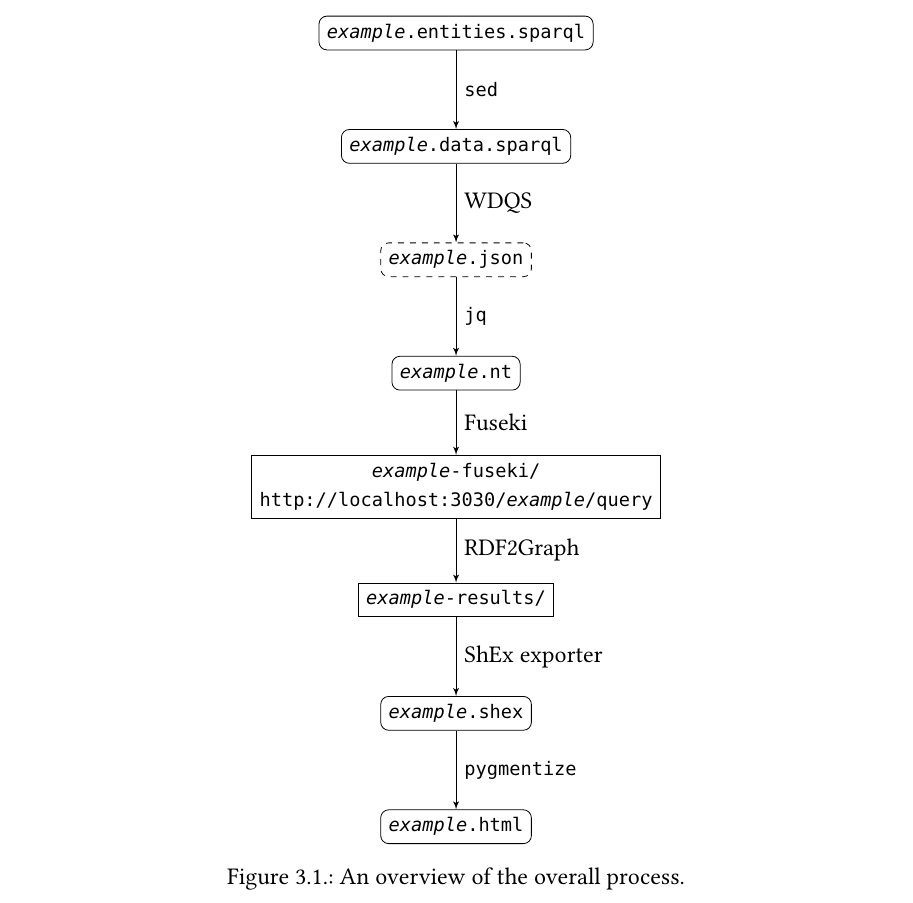
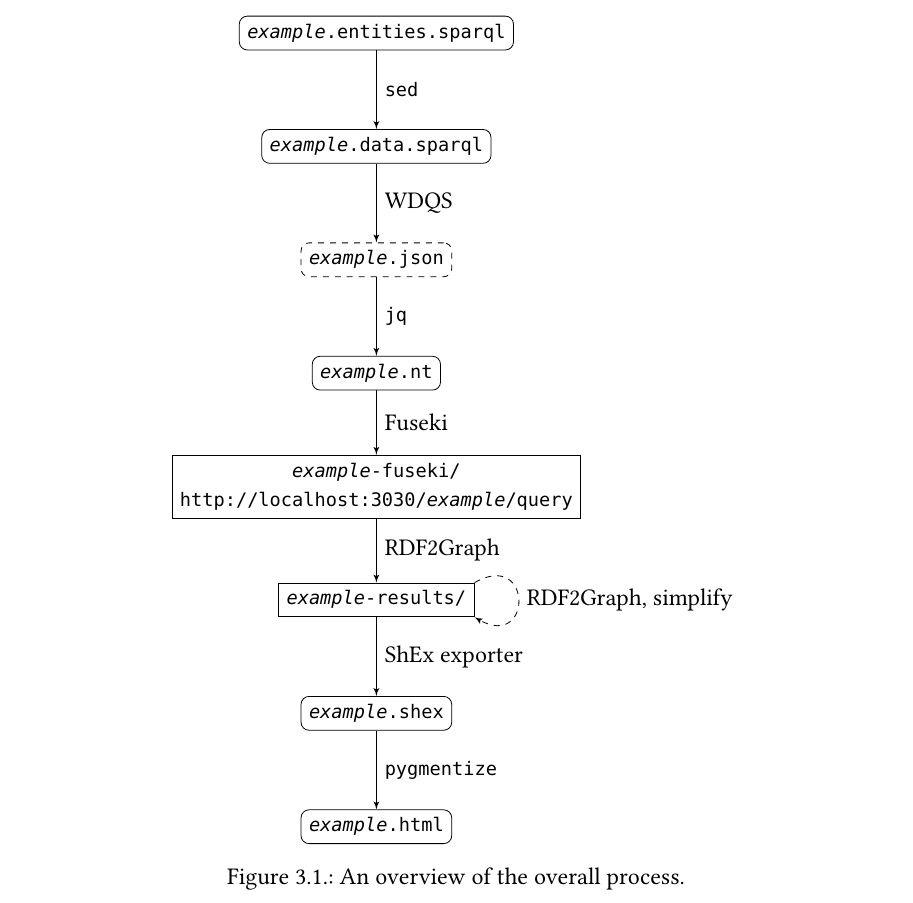
Before and after one commit to lucaswerkmeister/master-thesis, a LaTeX thesis (thesis.tex, which reads sections/content.tex): part of page 29 of 64, cut so that both start at the same text. Compiled offline with pdfLaTeX.

Commit message:
Add simplification step in process overview

```diff
--- a/sections/content.tex
+++ b/sections/content.tex
@@ -137,6 +135,7 @@ to run the entire process and generate the \gls{shex} file.
       \path (JSON.south) -- node {\command{jq}} (N-Triples.north);
       \path (N-Triples.south) -- node {Fuseki} (Fuseki.north);
       \path (Fuseki.south) -- node {RDF2Graph} (RDF2Graph.north);
+      \path [dashed] (RDF2Graph.north east) to [out=30,in=330,looseness=5] node {RDF2Graph, simplify} (RDF2Graph.south east);
       \path (RDF2Graph.south) -- node {\gls{shex} exporter} (ShEx);
       \path (ShEx.south) -- node {\command{pygmentize}} (HTML);
     \end{scope}
```
Also changed, not shown: sections/content.tex (2 more changed lines).
